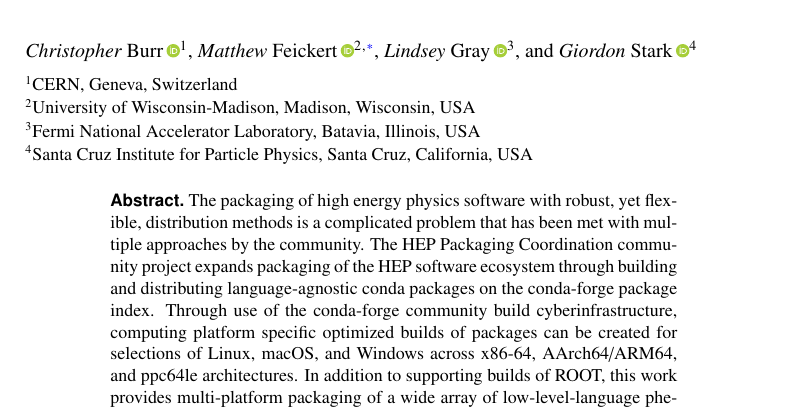
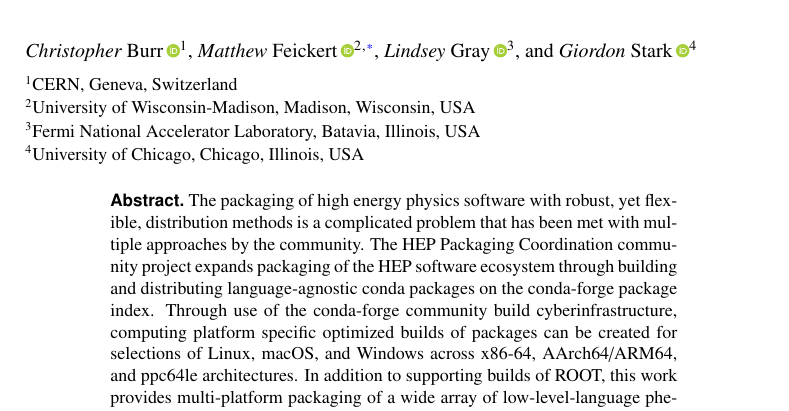
Before and after one commit to matthewfeickert-papers/chep-2026-proceedings-hep-packaging-coordination, a LaTeX document (chep_2026_proceedings.tex): part of page 1 of 3, cut so that both start at the same text. Compiled offline with pdfLaTeX.

Commit message:
Update Giordon affiliation

```diff
--- a/chep_2026_proceedings.tex
+++ b/chep_2026_proceedings.tex
@@ -23,7 +23,7 @@ Reproduction of this article or parts of it is allowed as specified in the CC-BY
  \and
  Fermi National Accelerator Laboratory, Batavia, Illinois, USA
  \and
- Santa Cruz Institute for Particle Physics, Santa Cruz, California, USA
+ University of Chicago, Chicago, Illinois, USA
 }
 
 \abstract{%
```
